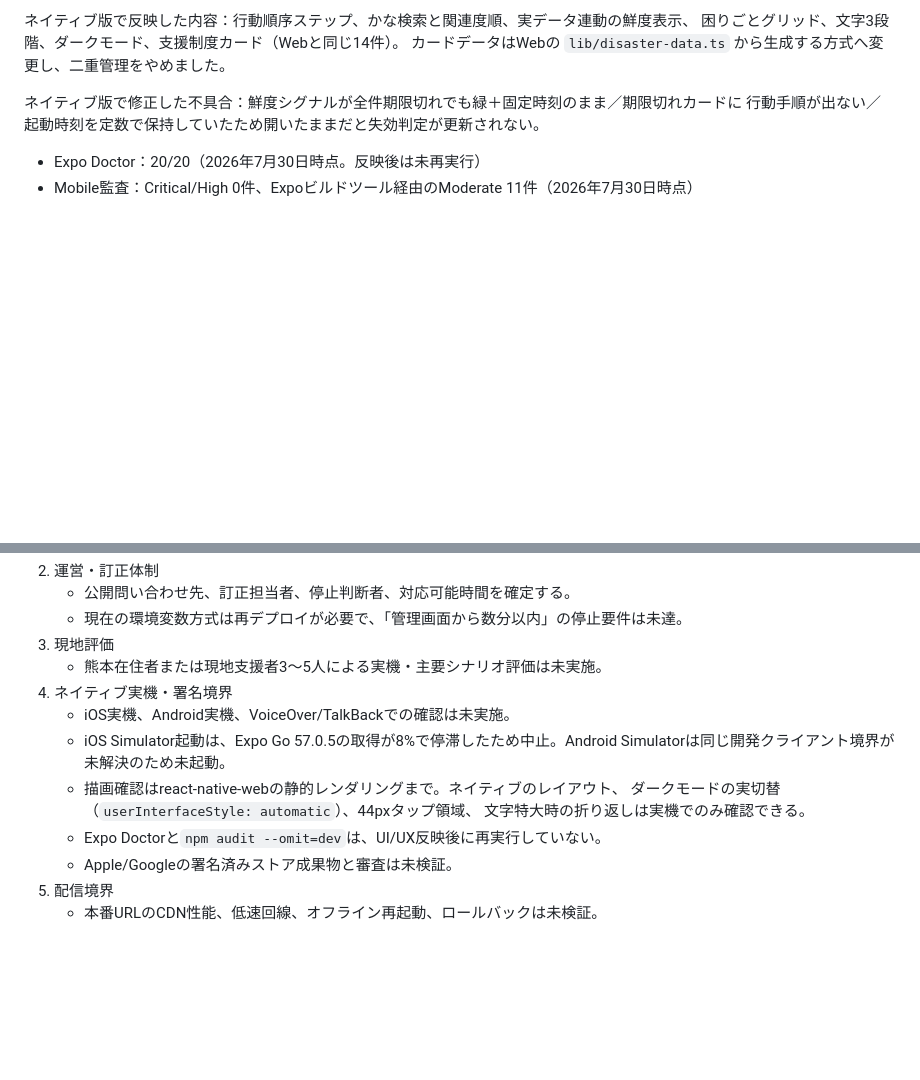
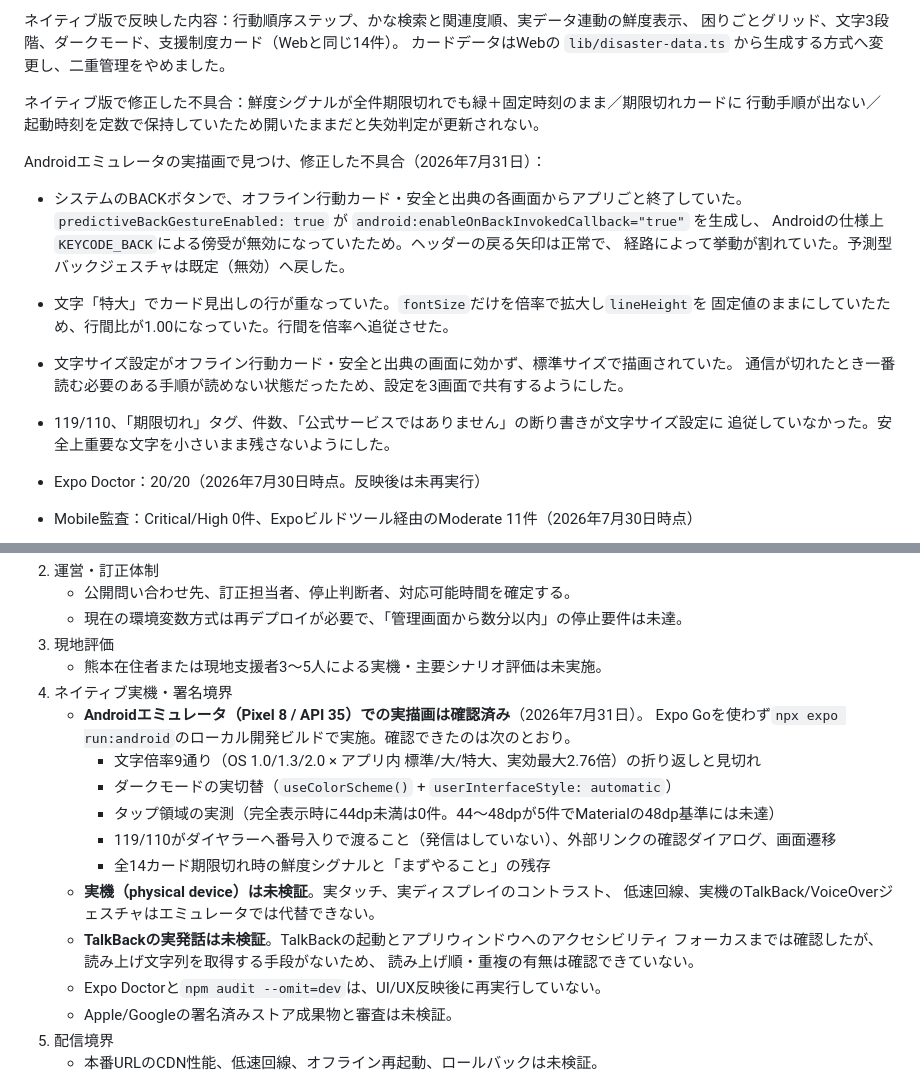
Before and after one commit to House-lovers7/save_kumamoto, a Markdown page: README.md, 2 parts joined by grey strips. GitHub-like rendering; blank space fills up the shorter version.

Commit message:
docs: README の No-Go #4 を実測結果へ更新（エミュレータ検証済み／実機は未検証）
Androidエミュレータで確認できた範囲と、確認できていない範囲を分けて書く。
エミュレータで採れた証拠で No-Go #4 を全部消したことにしない。
TalkBack は起動とアクセシビリティフォーカスまでで、実発話は未検証と明記する。

Co-Authored-By: Claude Opus 5 (1M context) <noreply@anthropic.com>

```diff
--- a/README.md
+++ b/README.md
@@ -191,6 +191,19 @@ R1にはDB、認証、投稿API、個人情報保存、外部分析SDKがあり
 ネイティブ版で修正した不具合：鮮度シグナルが全件期限切れでも緑＋固定時刻のまま／期限切れカードに
 行動手順が出ない／起動時刻を定数で保持していたため開いたままだと失効判定が更新されない。
 
+Androidエミュレータの実描画で見つけ、修正した不具合（2026年7月31日）：
+
+- システムのBACKボタンで、オフライン行動カード・安全と出典の各画面からアプリごと終了していた。
+  `predictiveBackGestureEnabled: true` が `android:enableOnBackInvokedCallback="true"` を生成し、
+  Androidの仕様上`KEYCODE_BACK`による傍受が無効になっていたため。ヘッダーの戻る矢印は正常で、
+  経路によって挙動が割れていた。予測型バックジェスチャは既定（無効）へ戻した。
+- 文字「特大」でカード見出しの行が重なっていた。`fontSize`だけを倍率で拡大し`lineHeight`を
+  固定値のままにしていたため、行間比が1.00になっていた。行間を倍率へ追従させた。
+- 文字サイズ設定がオフライン行動カード・安全と出典の画面に効かず、標準サイズで描画されていた。
+  通信が切れたとき一番読む必要のある手順が読めない状態だったため、設定を3画面で共有するようにした。
+- 119/110、「期限切れ」タグ、件数、「公式サービスではありません」の断り書きが文字サイズ設定に
+  追従していなかった。安全上重要な文字を小さいまま残さないようにした。
+
 - Expo Doctor：20/20（2026年7月30日時点。反映後は未再実行）
 - Mobile監査：Critical/High 0件、Expoビルドツール経由のModerate 11件（2026年7月30日時点）
 
@@ -207,11 +220,18 @@ R1にはDB、認証、投稿API、個人情報保存、外部分析SDKがあり
 3. 現地評価
    - 熊本在住者または現地支援者3〜5人による実機・主要シナリオ評価は未実施。
 4. ネイティブ実機・署名境界
-   - iOS実機、Android実機、VoiceOver/TalkBackでの確認は未実施。
-   - iOS Simulator起動は、Expo Go 57.0.5の取得が8%で停滞したため中止。Android Simulatorは同じ開発クライアント境界が未解決のため未起動。
-   - 描画確認はreact-native-webの静的レンダリングまで。ネイティブのレイアウト、
-     ダークモードの実切替（`userInterfaceStyle: automatic`）、44pxタップ領域、
-     文字特大時の折り返しは実機でのみ確認できる。
+   - **Androidエミュレータ（Pixel 8 / API 35）での実描画は確認済み**（2026年7月31日）。
+     Expo Goを使わず`npx expo run:android`のローカル開発ビルドで実施。確認できたのは次のとおり。
+     - 文字倍率9通り（OS 1.0/1.3/2.0 × アプリ内 標準/大/特大、実効最大2.76倍）の折り返しと見切れ
+     - ダークモードの実切替（`useColorScheme()` + `userInterfaceStyle: automatic`）
+     - タップ領域の実測（完全表示時に44dp未満は0件。44〜48dpが5件でMaterialの48dp基準には未達）
+     - 119/110がダイヤラーへ番号入りで渡ること（発信はしていない）、外部リンクの確認ダイアログ、画面遷移
+     - 全14カード期限切れ時の鮮度シグナルと「まずやること」の残存
+   - **実機（physical device）は未検証**。実タッチ、実ディスプレイのコントラスト、
+     低速回線、実機のTalkBack/VoiceOverジェスチャはエミュレータでは代替できない。
+   - **TalkBackの実発話は未検証**。TalkBackの起動とアプリウィンドウへのアクセシビリティ
+     フォーカスまでは確認したが、読み上げ文字列を取得する手段がないため、
+     読み上げ順・重複の有無は確認できていない。
    - Expo Doctorと`npm audit --omit=dev`は、UI/UX反映後に再実行していない。
    - Apple/Googleの署名済みストア成果物と審査は未検証。
 5. 配信境界
```
